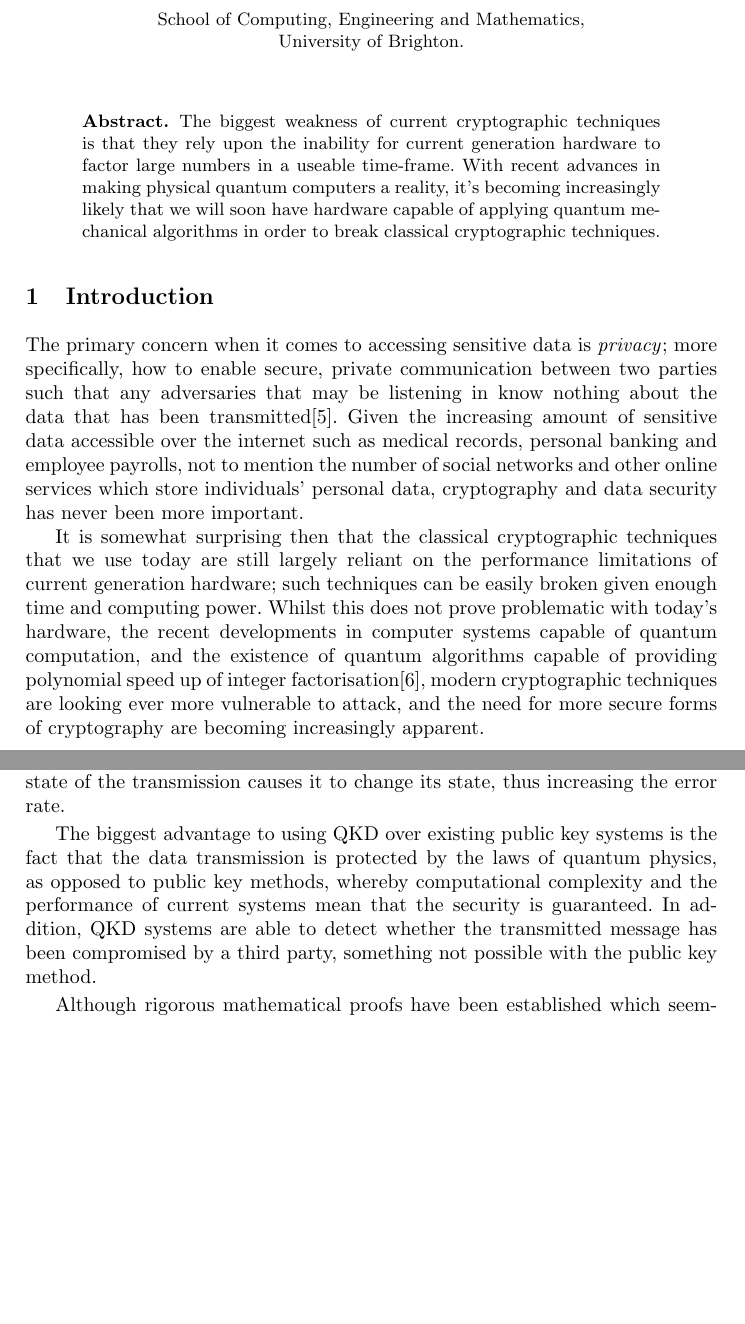
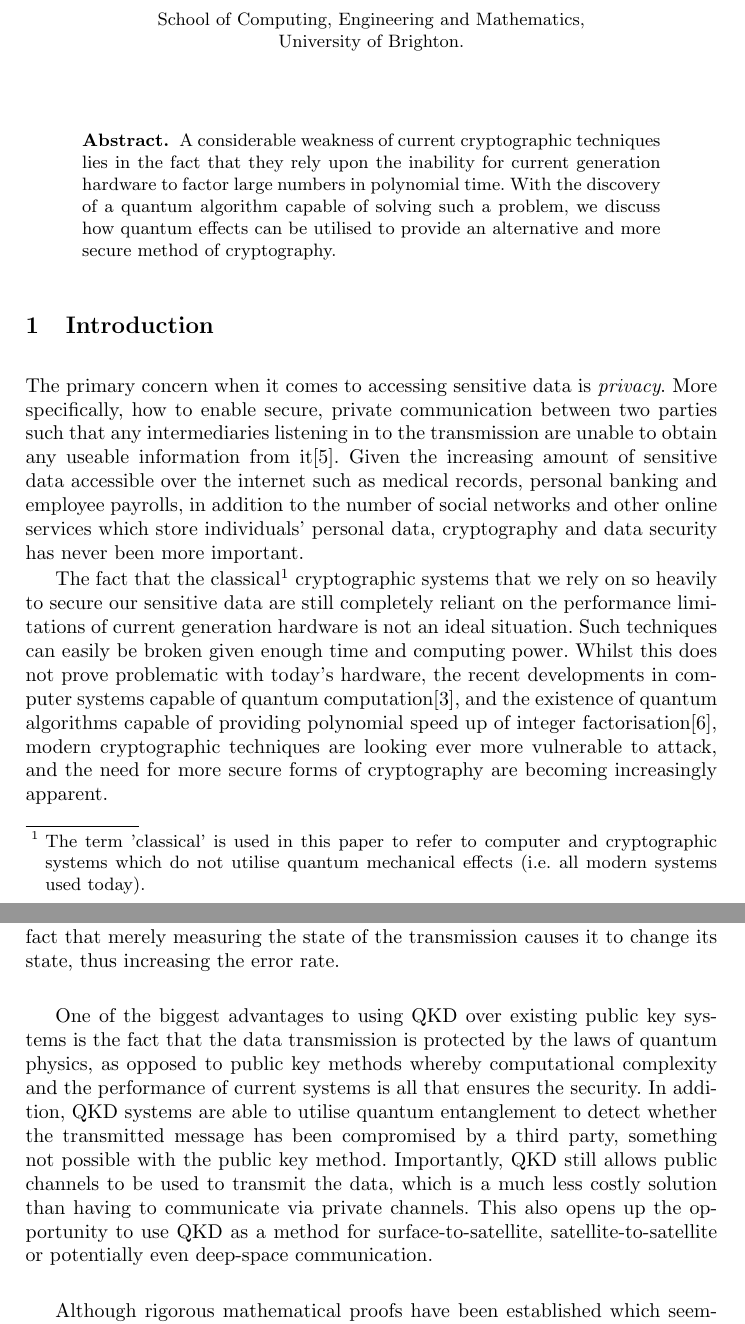
Before and after one commit to taylortom/EmergingTechnologies, a LaTeX paper (CI339.tex): two parts of pages 1 and 4 of 5, joined at a grey line, cut so that both start at the same text, the shorter picture padded with empty space. Compiled offline with pdfLaTeX.

Commit message:
Some more changes

```diff
--- a/CI339.tex
+++ b/CI339.tex
@@ -14,20 +14,21 @@
 \title{The Use of Quantum Mechanical Effects to Provide Greater Security in Data Communication}
 \titlerunning{Quantum Mechanical Effects and Secure Data Communication}
 \author{Thomas Taylor\\ \mail}
-\authorrunning{Quantum Mechanical Effects and Secure Data Communication} % (feature abused to repeat the title on left hand pages)
+\authorrunning{Quantum Mechanicals and Secure Data Communication} % (feature abused to repeat the title on left hand pages)
 \institute{School of Computing, Engineering and Mathematics,\\University of Brighton.}
 
 \maketitle
 
 \begin{abstract}
-The biggest weakness of current cryptographic techniques is that they rely upon the inability for current generation hardware to factor large numbers in a useable time-frame. With recent advances in making physical quantum computers a reality, it's becoming increasingly likely that we will soon have hardware capable of applying quantum mechanical algorithms in order to break classical cryptographic techniques.
+A considerable weakness of current cryptographic techniques lies in the fact that they rely upon the inability for current generation hardware to factor large numbers in polynomial time. With the discovery of a quantum algorithm capable of solving such a problem, we discuss how quantum effects can be utilised to provide an alternative and more secure method of cryptography.
+
 \end{abstract}
 
 \section{Introduction}
 
-The primary concern when it comes to accessing sensitive data is \emph{privacy}; more specifically, how to enable secure, private communication between two parties such that any adversaries that may be listening in know nothing about the data that has been transmitted\cite{Rivest:1990fk}. Given the increasing amount of sensitive data accessible over the internet such as medical records, personal banking and employee payrolls, not to mention the number of social networks and other online services which store individuals' personal data, cryptography and data security has never been more important.
+The primary concern when it comes to accessing sensitive data is \emph{privacy}. More specifically, how to enable secure, private communication between two parties such that any intermediaries listening in to the transmission are unable to obtain any useable information from it\cite{Rivest:1990fk}. Given the increasing amount of sensitive data accessible over the internet such as medical records, personal banking and employee payrolls, in addition to the number of social networks and other online services which store individuals' personal data, cryptography and data security has never been more important.
 
-It is somewhat surprising then that the classical cryptographic techniques that we use today are still largely reliant on the performance limitations of current generation hardware; such techniques can be easily broken given enough time and computing power. Whilst this does not prove problematic with today's hardware, the recent developments in computer systems capable of quantum computation, and the existence of quantum algorithms capable of providing polynomial speed up of integer factorisation\cite{Shor:1994fk}, modern cryptographic techniques are looking ever more vulnerable to attack, and the need for more secure forms of cryptography are becoming increasingly apparent.
+The fact that the classical\footnote[1]{The term 'classical' is used in this paper to refer to computer and cryptographic systems which do not utilise quantum mechanical effects (i.e. all modern systems used today).} cryptographic systems that we rely on so heavily to secure our sensitive data are still completely reliant on the performance limitations of current generation hardware is not an ideal situation. Such techniques can easily be broken given enough time and computing power. Whilst this does not prove problematic with today's hardware, the recent developments in computer systems capable of quantum computation\cite{Lu:2007uq}, and the existence of quantum algorithms capable of providing polynomial speed up of integer factorisation\cite{Shor:1994fk}, modern cryptographic techniques are looking ever more vulnerable to attack, and the need for more secure forms of cryptography are becoming increasingly apparent.
 
 \section{Quantum Mechanical Concepts}
 
@@ -67,9 +68,11 @@ The security of public key cryptography lies in the fact that it is currently in
 
 With the discovery of Shor's quantum algorithm suddenly rendering the public key method insecure (in theory at least), there was a need to develop new cryptographic techniques which could utilise the same quantum mechanical concepts in order to provide more secure data transmission. QKD provides a solution to this problem.
 
-QKD functions in a very similar way to public key cryptography, but makes use of quantum effects to ensure much greater privacy. Initially, the intended message is encrypted by the sender 'Alice' using a secret key generated from a random quantum state. Upon receipt of the transmission, the receiver 'Bob' measures the message using his own quantum-state-key. The two parties then let each other know the method they used to prepare (or measure) the transmission. From this, they can ascertain which bits were prepared in the same way, and collate these bits into a new string. Provided there was no interference, these two strings should be identical to one another, although in practise, a transmission is considered secure if it has an error rate of considerably less than 25\%\cite{Steane:1997zr}. Any eavesdroppers attempting to gain access to the transmission will make their evidence known to Alice and Bob due to the fact that merely measuring the state of the transmission causes it to change its state, thus increasing the error rate.
+QKD functions in a similar way to public key cryptography, but makes use of quantum effects to ensure much greater privacy:
 
-The biggest advantage to using QKD over existing public key systems is the fact that the data transmission is protected by the laws of quantum physics, as opposed to public key methods, whereby computational complexity and the performance of current systems mean that the security is guaranteed. In addition, QKD systems are able to detect whether the transmitted message has been compromised by a third party, something not possible with the public key method.
+The first step is for the sender 'Alice' to encrypt the intended message using a secret key generated from a random quantum state. The message is then sent to the intended recipient: 'Bob'. Upon receipt of the transmission, Bob measures the data using his own quantum-state-key. The two parties then publicly communicate to each other the method that they used to prepare (or measure) the transmission. From this, they are able ascertain which bits of the transmission were prepared in the same way, and collate these bits into a new string. Provided there was no interference, these two strings should be identical to one another, although in practise, a transmission is considered secure if it has an error rate of considerably less than 25\%\cite{Steane:1997zr}. Any eavesdroppers attempting to gain access to the transmission will make their evidence known to Alice and Bob due to the fact that merely measuring the state of the transmission causes it to change its state, thus increasing the error rate.
+
+One of the biggest advantages to using QKD over existing public key systems is the fact that the data transmission is protected by the laws of quantum physics, as opposed to public key methods whereby computational complexity and the performance of current systems is all that ensures the security. In addition, QKD systems are able to utilise quantum entanglement  to detect whether the transmitted message has been compromised by a third party, something not possible with the public key method. Importantly, QKD still allows public channels to be used to transmit the data, which is a much less costly solution than having to communicate via private channels. This also opens up the opportunity to use QKD as a method for surface-to-satellite, satellite-to-satellite or potentially even deep-space communication.
 
 Although rigorous mathematical proofs have been established which seemingly confirm the security of QKD\cite{Deutsch:1996fk}\cite{Shor:2000uq}, researchers at the University of Toronto have recently shown that it is not only possible, but technologically feasible using \emph{current} technology to mount an undetected attack against a \emph{commercial} QKD system. Known as a time-shift attack, an eavesdropper 'Eve' can exploit the efficiency of detectors used to receive the transmission to break the security of the system\cite{Zhao:2008fk}. Although these commercial solutions have been proven insecure, it is important to note that the commercial QKD systems 'deviate from the models in the security proofs'\cite{Lydersen:2010qy}. Most surprising about this discovery though, is that Zhao et al's proposed attacker was much weaker than the one proposed in the original security proofs; the attacker proposed in the paper was unable to 'perform a quantum non-demolition (QND) measurement on the photon number or compensate any loss introduced by the attack', while the attacker in the proofs could have 'arbitrarily advanced technology'. Using this method, Eve might be able to ascertain the whole key, or at least to obtain enough of the key for a brute force attack to prove successful.
 
```
Also changed, not shown: CI339.pdf, CI339.tex (34 more changed lines), 3 other files.
